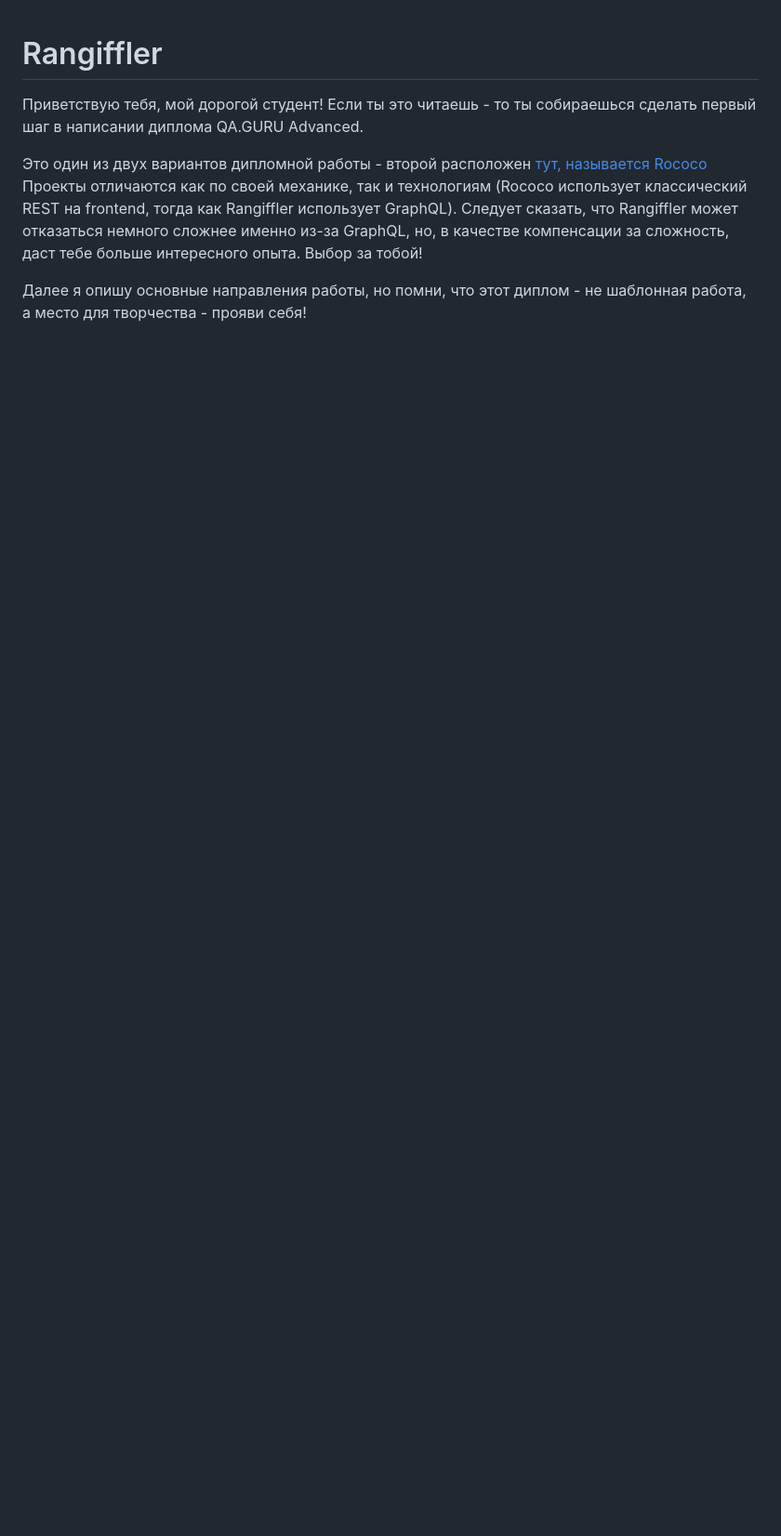
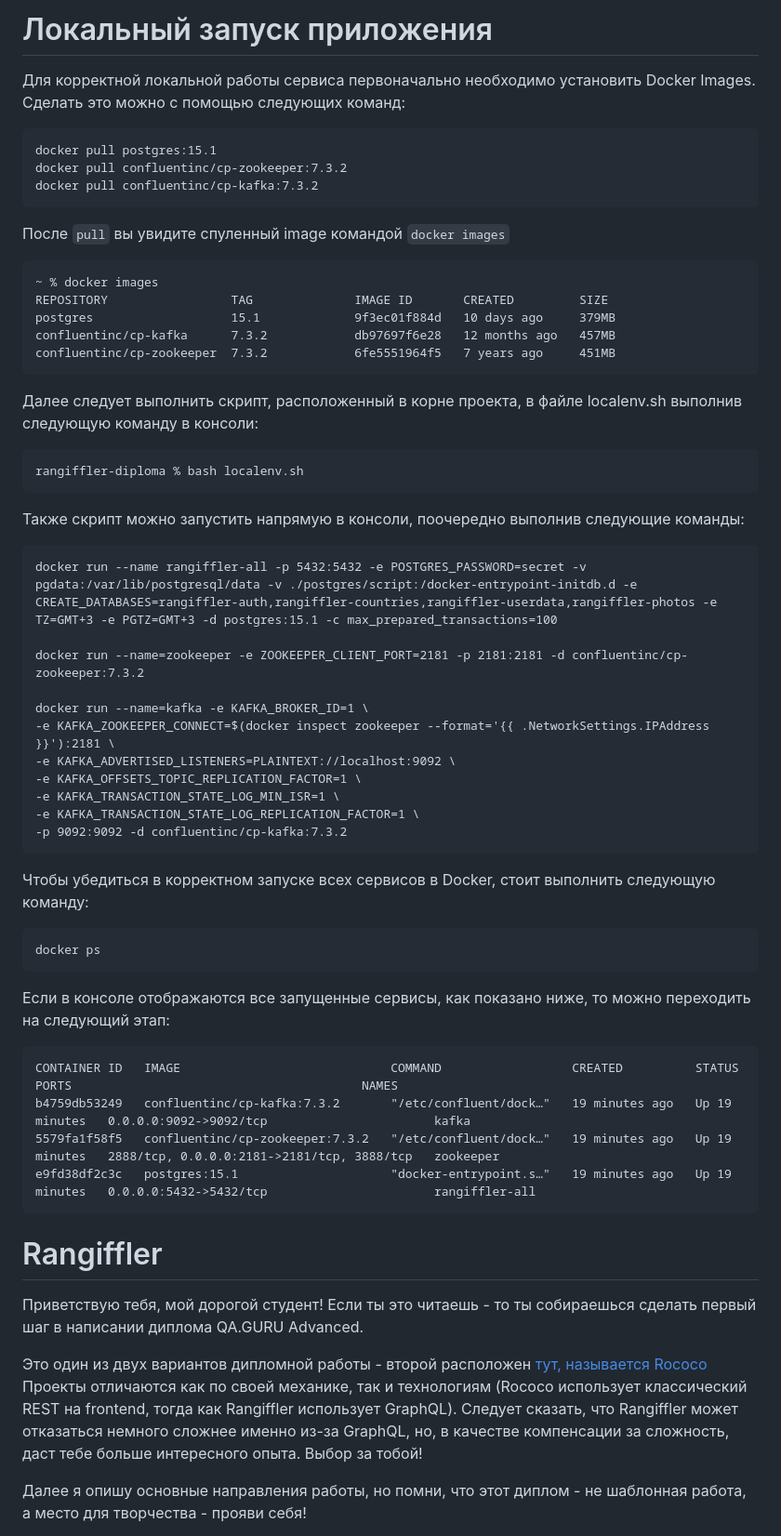
Before and after one commit to katkovrd808/rangiffler-diploma, a Markdown page: README.md, the part around the change. Shown: that part at 93% size. Drawn GitHub-style; blank space fills up the shorter version.

````diff
--- a/README.md
+++ b/README.md
@@ -1,3 +1,52 @@
+# Локальный запуск приложения
+Для корректной локальной работы сервиса первоначально необходимо установить Docker Images. Сделать это можно с помощью следующих команд:
+```posh
+docker pull postgres:15.1
+docker pull confluentinc/cp-zookeeper:7.3.2
+docker pull confluentinc/cp-kafka:7.3.2
+```
+
+После `pull` вы увидите спуленный image командой `docker images`
+
+```posh
+~ % docker images
+REPOSITORY                 TAG              IMAGE ID       CREATED         SIZE
+postgres                   15.1             9f3ec01f884d   10 days ago     379MB
+confluentinc/cp-kafka      7.3.2            db97697f6e28   12 months ago   457MB
+confluentinc/cp-zookeeper  7.3.2            6fe5551964f5   7 years ago     451MB
+```
+
+Далее следует выполнить скрипт, расположенный в корне проекта, в файле localenv.sh выполнив следующую команду в консоли:
+```posh
+rangiffler-diploma % bash localenv.sh
+```
+Также скрипт можно запустить напрямую в консоли, поочередно выполнив следующие команды:
+```posh
+docker run --name rangiffler-all -p 5432:5432 -e POSTGRES_PASSWORD=secret -v pgdata:/var/lib/postgresql/data -v ./postgres/script:/docker-entrypoint-initdb.d -e CREATE_DATABASES=rangiffler-auth,rangiffler-countries,rangiffler-userdata,rangiffler-photos -e TZ=GMT+3 -e PGTZ=GMT+3 -d postgres:15.1 -c max_prepared_transactions=100
+
+docker run --name=zookeeper -e ZOOKEEPER_CLIENT_PORT=2181 -p 2181:2181 -d confluentinc/cp-zookeeper:7.3.2
+
+docker run --name=kafka -e KAFKA_BROKER_ID=1 \
+-e KAFKA_ZOOKEEPER_CONNECT=$(docker inspect zookeeper --format='{{ .NetworkSettings.IPAddress }}'):2181 \
+-e KAFKA_ADVERTISED_LISTENERS=PLAINTEXT://localhost:9092 \
+-e KAFKA_OFFSETS_TOPIC_REPLICATION_FACTOR=1 \
+-e KAFKA_TRANSACTION_STATE_LOG_MIN_ISR=1 \
+-e KAFKA_TRANSACTION_STATE_LOG_REPLICATION_FACTOR=1 \
+-p 9092:9092 -d confluentinc/cp-kafka:7.3.2
+```
+
+Чтобы убедиться в корректном запуске всех сервисов в Docker, стоит выполнить следующую команду:
+```posh
+docker ps
+```
+Если в консоле отображаются все запущенные сервисы, как показано ниже, то можно переходить на следующий этап:
+```posh
+CONTAINER ID   IMAGE                             COMMAND                  CREATED          STATUS          PORTS                                        NAMES
+b4759db53249   confluentinc/cp-kafka:7.3.2       "/etc/confluent/dock…"   19 minutes ago   Up 19 minutes   0.0.0.0:9092->9092/tcp                       kafka
+5579fa1f58f5   confluentinc/cp-zookeeper:7.3.2   "/etc/confluent/dock…"   19 minutes ago   Up 19 minutes   2888/tcp, 0.0.0.0:2181->2181/tcp, 3888/tcp   zookeeper
+e9fd38df2c3c   postgres:15.1                     "docker-entrypoint.s…"   19 minutes ago   Up 19 minutes   0.0.0.0:5432->5432/tcp                       rangiffler-all
+```
+
 # Rangiffler
 
   Приветствую тебя, мой дорогой студент!
````
